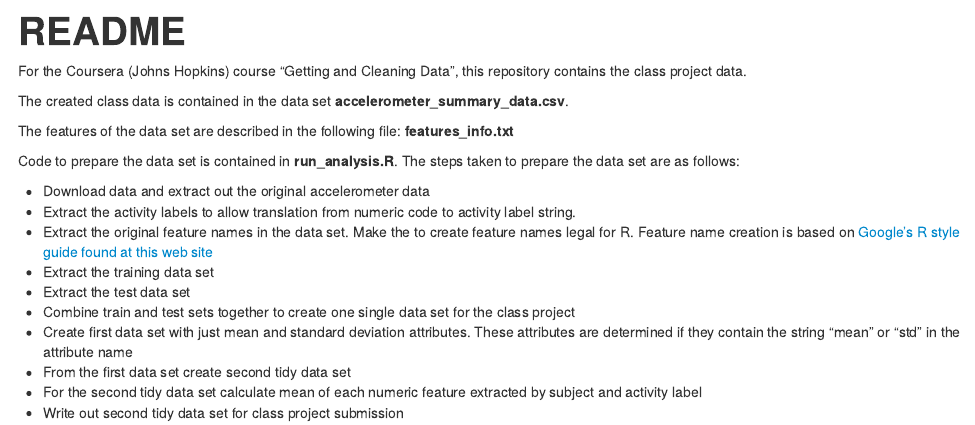
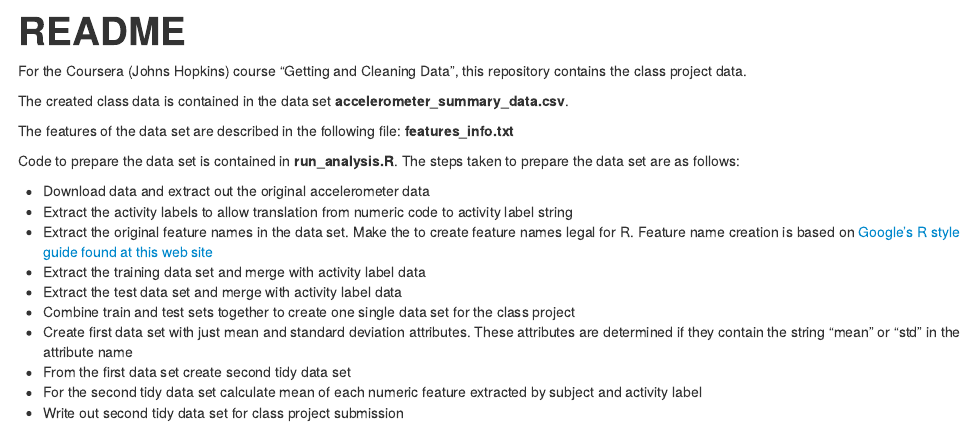
Before and after one commit to jimthompson5802/GetData, an R Markdown document (README.Rmd): the page in a window 1100 px wide, from its top. The pictures show the output file README.html that the author committed with the source, opened offline.

Commit message:
added details on handling activity label data

```diff
--- a/README.Rmd
+++ b/README.Rmd
@@ -17,11 +17,11 @@ taken to prepare the data set are as follows:
 
 * Download data and extract out the original accelerometer data
 * Extract the activity labels to allow translation from numeric code to
-activity label string.
+activity label string
 * Extract the original feature names in the data set. Make the to  create feature names legal for R. Feature name creation is based on [Google's
 R style guide found at this web site](https://google-styleguide.googlecode.com/svn/trunk/Rguide.xml#identifiers)
-* Extract the training data set
-* Extract the test data set
+* Extract the training data set and merge with activity label data
+* Extract the test data set and merge with activity label data
 * Combine train and test sets together to create one single data set for
 the class project
 * Create first data set with just mean and standard deviation attributes.
```
Also changed, not shown: README.html, README.md.
